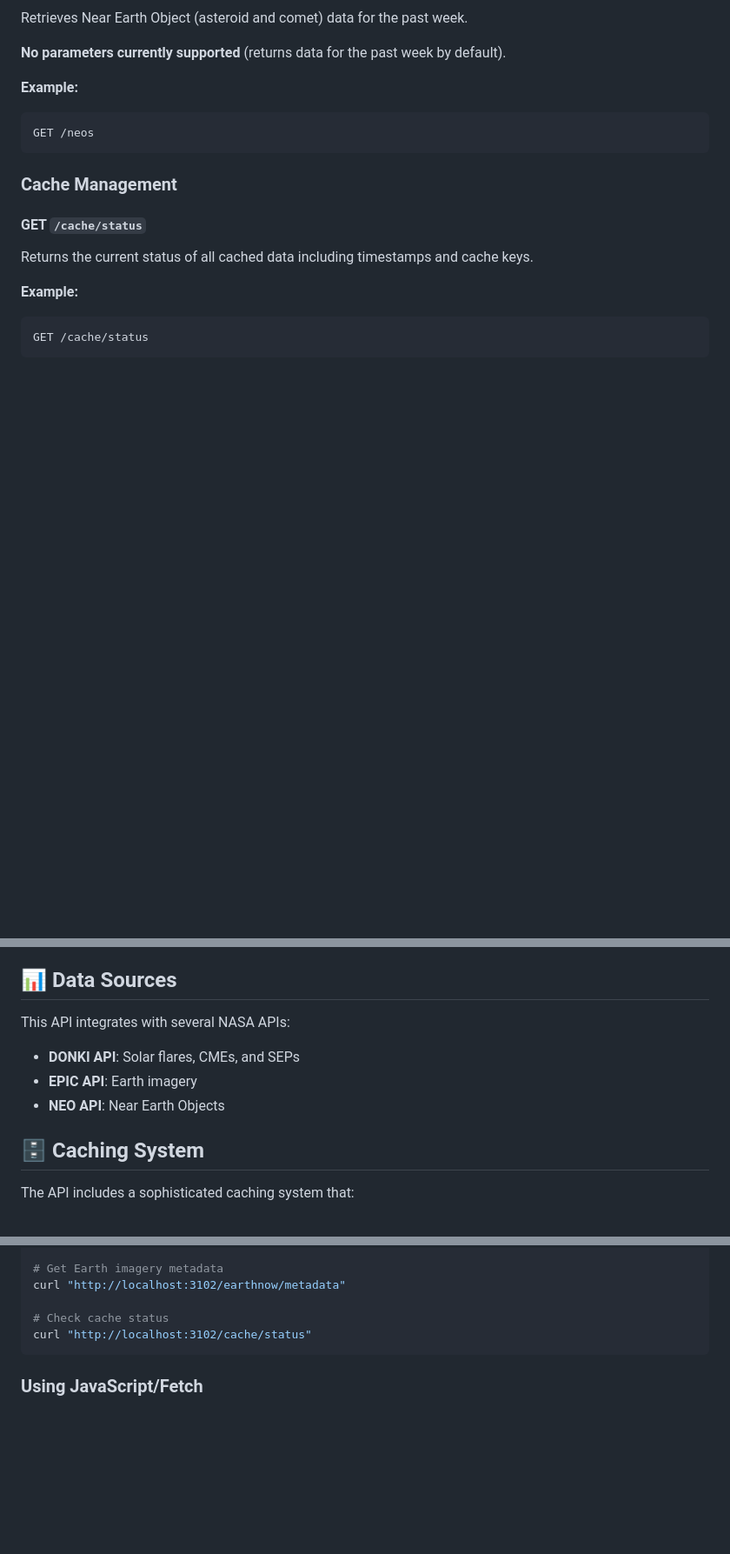
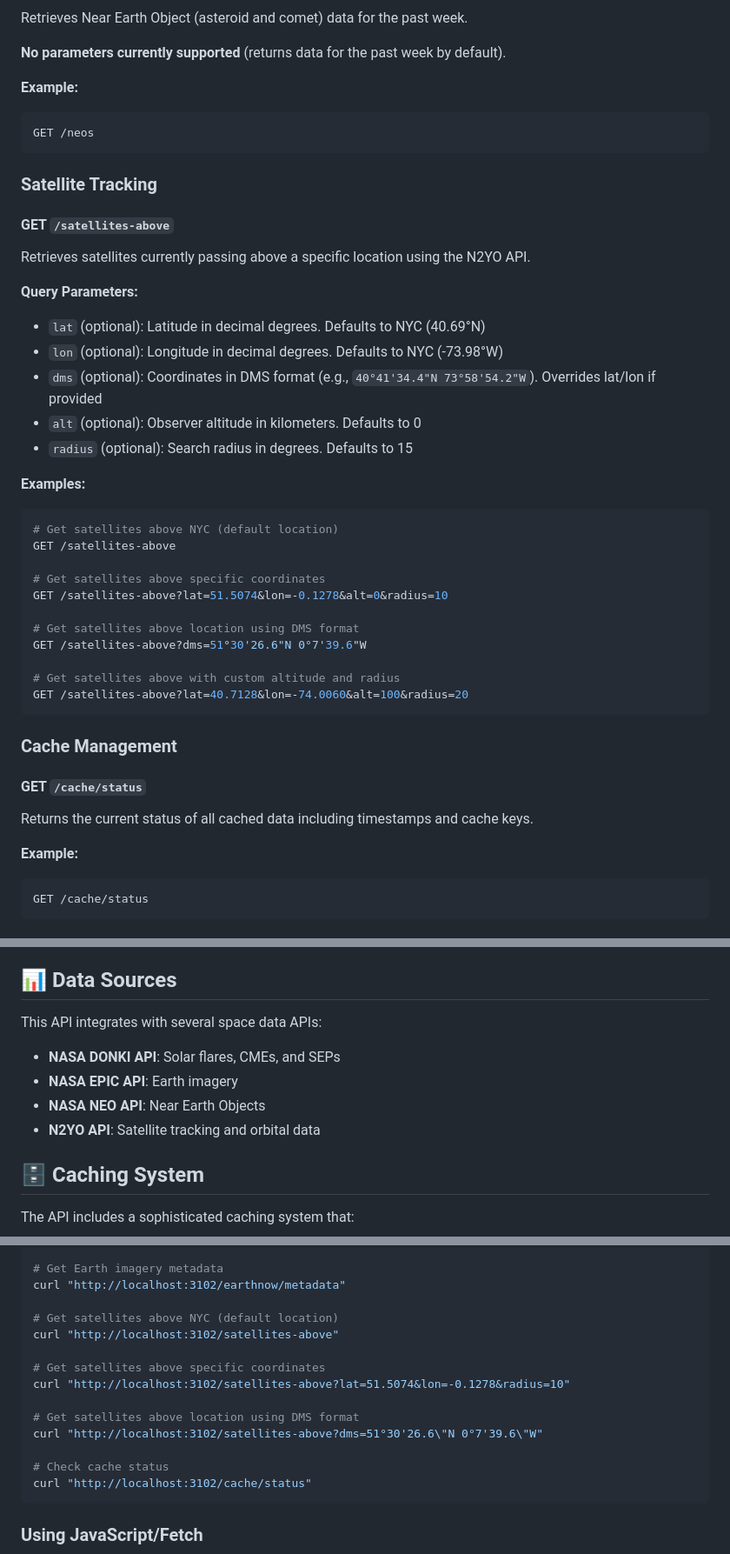
Before and after one commit to fcc-lol/space-api, a Markdown page: README.md, 3 parts joined by grey strips. Shown: that part at 87% size. Drawn GitHub-style; blank space fills up the shorter version.

````diff
--- a/README.md
+++ b/README.md
@@ -142,6 +143,33 @@ Retrieves Near Earth Object (asteroid and comet) data for the past week.
 GET /neos
 ```
 
+### Satellite Tracking
+
+#### GET `/satellites-above`
+Retrieves satellites currently passing above a specific location using the N2YO API.
+
+**Query Parameters:**
+- `lat` (optional): Latitude in decimal degrees. Defaults to NYC (40.69°N)
+- `lon` (optional): Longitude in decimal degrees. Defaults to NYC (-73.98°W)
+- `dms` (optional): Coordinates in DMS format (e.g., `40°41'34.4"N 73°58'54.2"W`). Overrides lat/lon if provided
+- `alt` (optional): Observer altitude in kilometers. Defaults to 0
+- `radius` (optional): Search radius in degrees. Defaults to 15
+
+**Examples:**
+```bash
+# Get satellites above NYC (default location)
+GET /satellites-above
+
+# Get satellites above specific coordinates
+GET /satellites-above?lat=51.5074&lon=-0.1278&alt=0&radius=10
+
+# Get satellites above location using DMS format
+GET /satellites-above?dms=51°30'26.6"N 0°7'39.6"W
+
+# Get satellites above with custom altitude and radius
+GET /satellites-above?lat=40.7128&lon=-74.0060&alt=100&radius=20
+```
+
 ### Cache Management
 
 #### GET `/cache/status`
@@ -192,11 +220,12 @@ Content-Type: application/json
 
 ## 📊 Data Sources
 
-This API integrates with several NASA APIs:
+This API integrates with several space data APIs:
 
-- **DONKI API**: Solar flares, CMEs, and SEPs
-- **EPIC API**: Earth imagery
-- **NEO API**: Near Earth Objects
+- **NASA DONKI API**: Solar flares, CMEs, and SEPs
+- **NASA EPIC API**: Earth imagery
+- **NASA NEO API**: Near Earth Objects
+- **N2YO API**: Satellite tracking and orbital data
 
 ## 🗄️ Caching System
 
@@ -237,6 +266,15 @@ curl "http://localhost:3102/earthnow/image"
 # Get Earth imagery metadata
 curl "http://localhost:3102/earthnow/metadata"
 
+# Get satellites above NYC (default location)
+curl "http://localhost:3102/satellites-above"
+
+# Get satellites above specific coordinates
+curl "http://localhost:3102/satellites-above?lat=51.5074&lon=-0.1278&radius=10"
+
+# Get satellites above location using DMS format
+curl "http://localhost:3102/satellites-above?dms=51°30'26.6\"N 0°7'39.6\"W"
+
 # Check cache status
 curl "http://localhost:3102/cache/status"
 ```
````
Also changed, not shown: other parts of README.md (+6 -0 lines).
